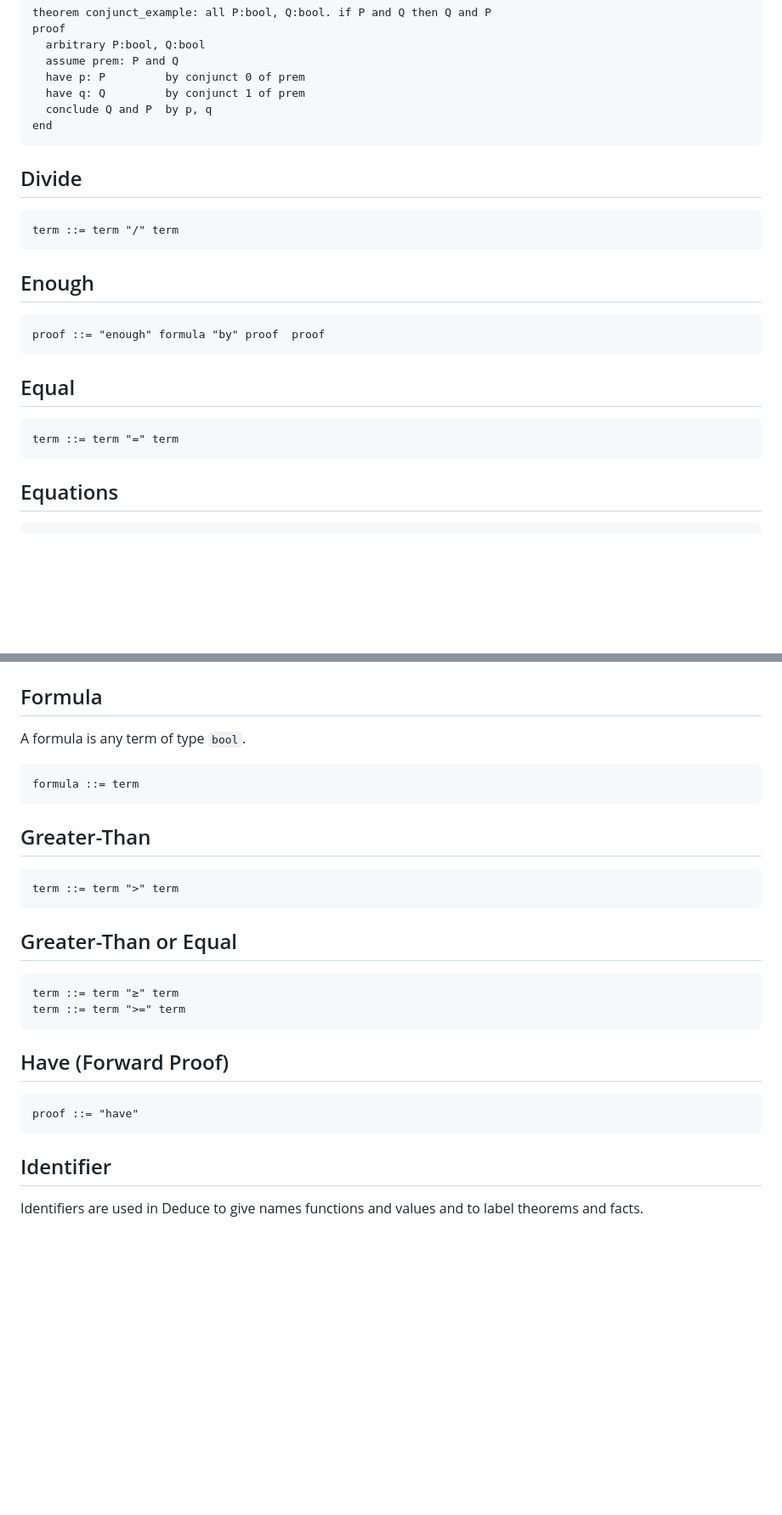
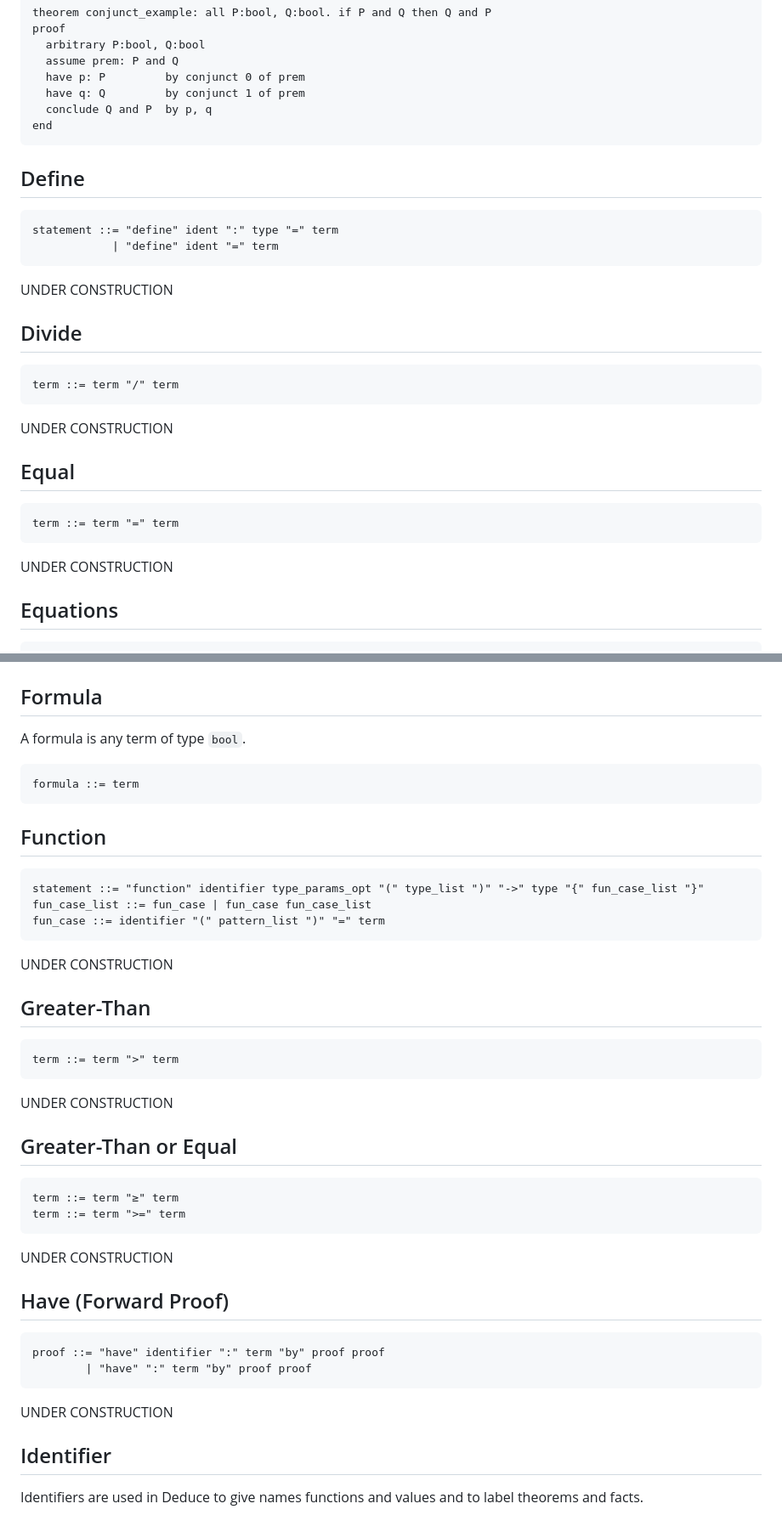
Before and after one commit to jsiek/deduce, a Markdown page: Reference.md, 2 parts joined by grey strips. Shown at 85% size. GitHub-like rendering; blank space fills up the shorter version.

````diff
--- a/Reference.md
+++ b/Reference.md
@@ -390,23 +393,32 @@ end
 ```
 
 
+## Define
+
+```
+statement ::= "define" ident ":" type "=" term
+            | "define" ident "=" term
+```
+
+UNDER CONSTRUCTION
+
 ## Divide
 
 ```
 term ::= term "/" term
 ```
 
-## Enough
+UNDER CONSTRUCTION
 
-```
-proof ::= "enough" formula "by" proof  proof
-```
 
 ## Equal
 
 ```
 term ::= term "=" term
 ```
+
+UNDER CONSTRUCTION
+
 
 ## Equations
 
@@ -427,12 +439,23 @@ A formula is any term of type `bool`.
 formula ::= term
 ```
 
+## Function
+
+```
+statement ::= "function" identifier type_params_opt "(" type_list ")" "->" type "{" fun_case_list "}"
+fun_case_list ::= fun_case | fun_case fun_case_list
+fun_case ::= identifier "(" pattern_list ")" "=" term
+```
+
+UNDER CONSTRUCTION
+
 ## Greater-Than
 
 ```
 term ::= term ">" term
 ```
 
+UNDER CONSTRUCTION
 
 ## Greater-Than or Equal
 
@@ -441,11 +464,16 @@ term ::= term "≥" term
 term ::= term ">=" term
 ```
 
+UNDER CONSTRUCTION
+
 ## Have (Forward Proof)
 
 ```
-proof ::= "have"
+proof ::= "have" identifier ":" term "by" proof proof
+        | "have" ":" term "by" proof proof
 ```
+
+UNDER CONSTRUCTION
 
 ## Identifier
 
````
Also changed, not shown: other parts of Reference.md (+16 -0 lines), README.md (+35 -0 lines).
